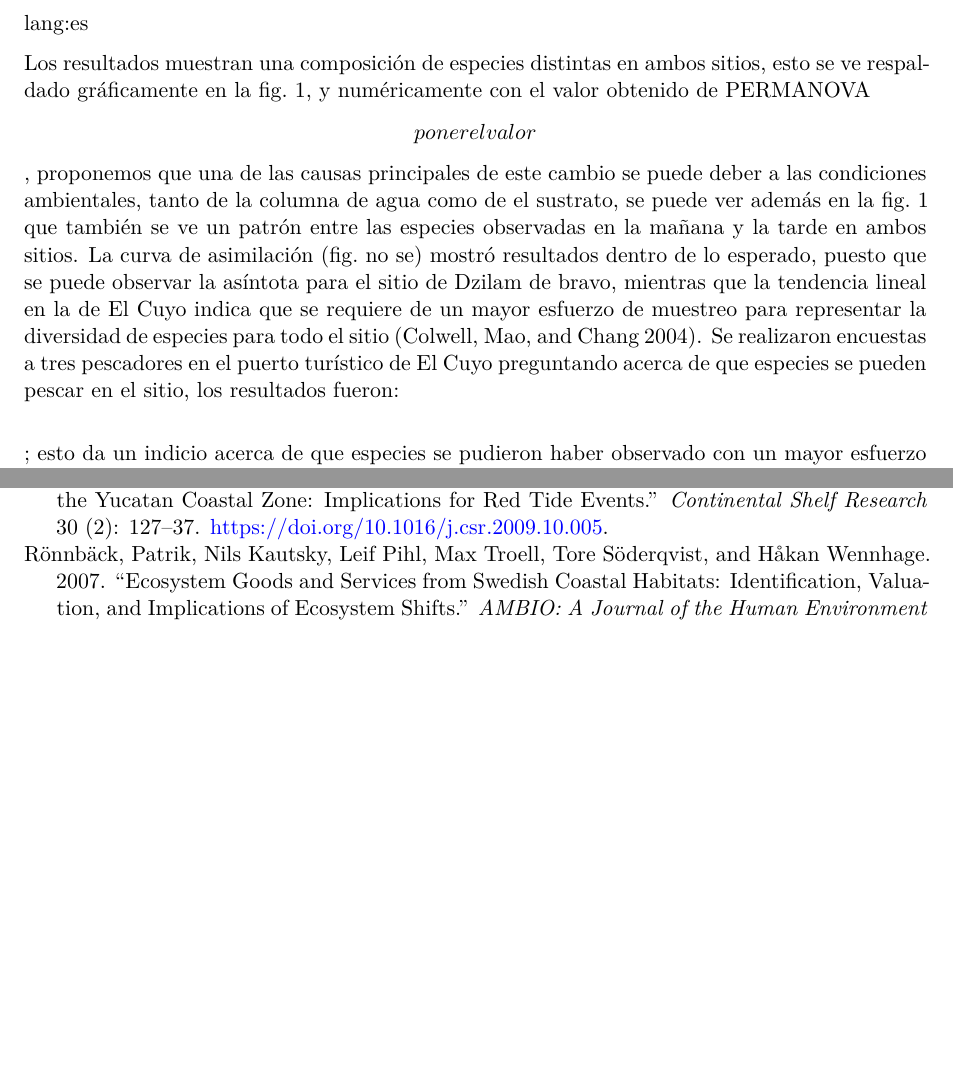
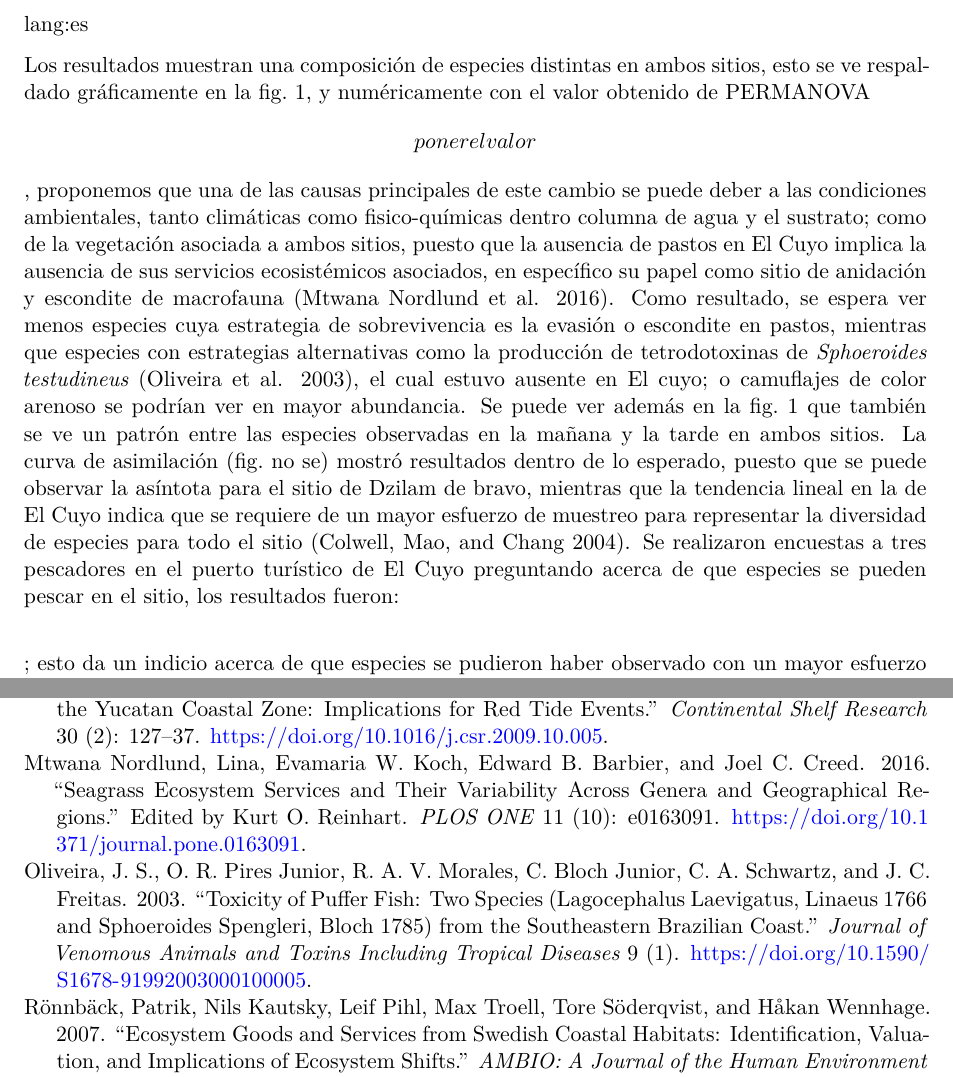
Before and after one commit to Acoustic2/Peces_Dzilam_Cuyo, a Quarto document (Reporte_Campo/Reporte_Campo.qmd): two parts of pages 3 and 4 of 4, joined at a grey line, cut so that both start at the same text, the shorter picture padded with empty space. Rendered offline with R 4.5, knitr and Pandoc in place of Quarto, then LaTeX, with nearby package versions; drawn as R Markdown's standard PDF in place of the format the file asks for; code that draws random numbers runs with fixed seeds of ours.

Commit message:
cambios en la disc

```diff
--- a/Reporte_Campo/Reporte_Campo.qmd
+++ b/Reporte_Campo/Reporte_Campo.qmd
@@ -159,15 +159,25 @@ Los resultados muestran una composición de especies distintas en ambos
 sitios, esto se ve respaldado gráficamente en la fig. 1, y numéricamente
 con el valor obtenido de PERMANOVA \[poner el valor\], proponemos que
 una de las causas principales de este cambio se puede deber a las
-condiciones ambientales, tanto de la columna de agua como de el
-sustrato, se puede ver además en la fig. 1 que también se ve un patrón
-entre las especies observadas en la mañana y la tarde en ambos sitios.
-La curva de asimilación (fig. no se) mostró resultados dentro de lo
-esperado, puesto que se puede observar la asíntota para el sitio de
-Dzilam de bravo, mientras que la tendencia lineal en la de El Cuyo
-indica que se requiere de un mayor esfuerzo de muestreo para representar
-la diversidad de especies para todo el sitio [@colwell2004]. Se
-realizaron encuestas a tres pescadores en el puerto turístico de El Cuyo
-preguntando acerca de que especies se pueden pescar en el sitio, los
-resultados fueron: \[ \]; esto da un indicio acerca de que especies se
-pudieron haber observado con un mayor esfuerzo de muestreo y/o con
+condiciones ambientales, tanto climáticas como fisico-químicas dentro
+columna de agua y el sustrato; como de la vegetación asociada a ambos
+sitios, puesto que la ausencia de pastos en El Cuyo implica la ausencia
+de sus servicios ecosistémicos asociados, en específico su papel como
+sitio de anidación y escondite de macrofauna [@mtwananordlund2016]. Como
+resultado, se espera ver menos especies cuya estrategia de sobrevivencia
+es la evasión o escondite en pastos, mientras que especies con
+estrategias alternativas como la producción de tetrodotoxinas de
+*Sphoeroides testudineus* [@oliveira2003], el cual estuvo ausente en El
+cuyo; o camuflajes de color arenoso se podrían ver en mayor abundancia.
+Se puede ver además en la fig. 1 que también se ve un patrón entre las
+especies observadas en la mañana y la tarde en ambos sitios. La curva de
+asimilación (fig. no se) mostró resultados dentro de lo esperado, puesto
+que se puede observar la asíntota para el sitio de Dzilam de bravo,
+mientras que la tendencia lineal en la de El Cuyo indica que se requiere
+de un mayor esfuerzo de muestreo para representar la diversidad de
+especies para todo el sitio [@colwell2004]. Se realizaron encuestas a
+tres pescadores en el puerto turístico de El Cuyo preguntando acerca de
+que especies se pueden pescar en el sitio, los resultados fueron: \[ \];
+esto da un indicio acerca de que especies se pudieron haber observado
+con un mayor esfuerzo de muestreo y/o con condiciones ambientales más
+favorables.
--- a/Reporte_Campo/bibliography.bib
+++ b/Reporte_Campo/bibliography.bib
@@ -113,3 +113,28 @@
 	url = {http://doi.wiley.com/10.1890/03-0557},
 	langid = {en}
 }
+
+@article{mtwananordlund2016,
+	title = {Seagrass Ecosystem Services and Their Variability across Genera and Geographical Regions},
+	author = {Mtwana Nordlund, Lina and Koch, Evamaria W. and Barbier, Edward B. and Creed, Joel C.},
+	editor = {Reinhart, Kurt O.},
+	year = {2016},
+	month = {10},
+	date = {2016-10-12},
+	journal = {PLOS ONE},
+	pages = {e0163091},
+	volume = {11},
+	number = {10},
+	doi = {10.1371/journal.pone.0163091},
+	url = {https://dx.plos.org/10.1371/journal.pone.0163091},
+	langid = {en}
+}
+
+@article{oliveira2003,
+	title = {Toxicity of puffer fish: two species (Lagocephalus laevigatus, linaeus 1766 and Sphoeroides spengleri, Bloch 1785) from the Southeastern Brazilian coast},
+	author = {Oliveira, J. S. and Pires Junior, O. R. and Morales, R. A. V. and Bloch Junior, C. and Schwartz, C. A. and Freitas, J. C.},
+	year = {2003},
+	date = {2003},
+	journal = {Journal of Venomous Animals and Toxins including Tropical Diseases},
+	volume = {9},
+	number = {1},
```
Also changed, not shown: Reporte_Campo/Reporte_Campo.qmd (1 more changed lines), Reporte_Campo/bibliography.bib (4 more changed lines).
